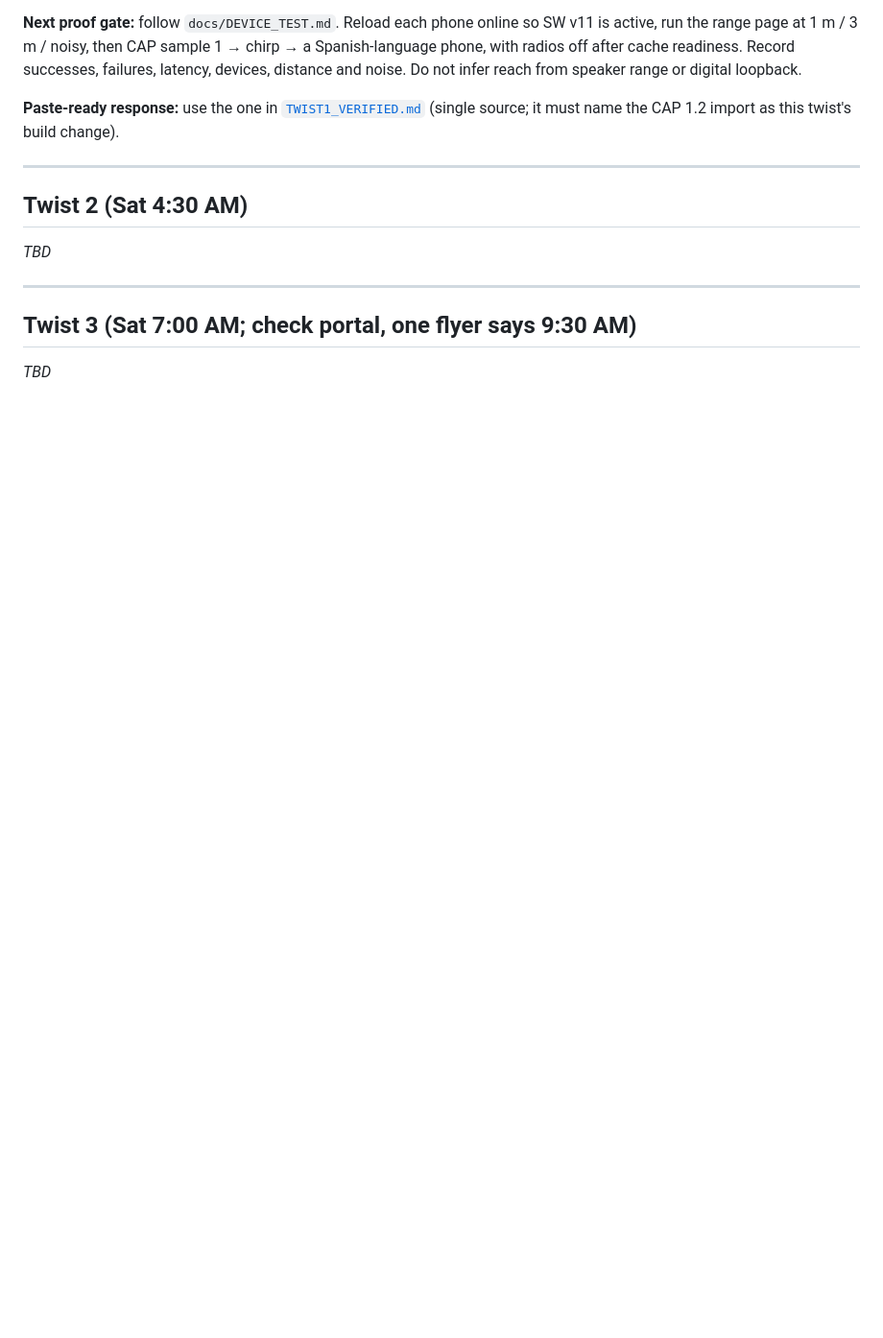
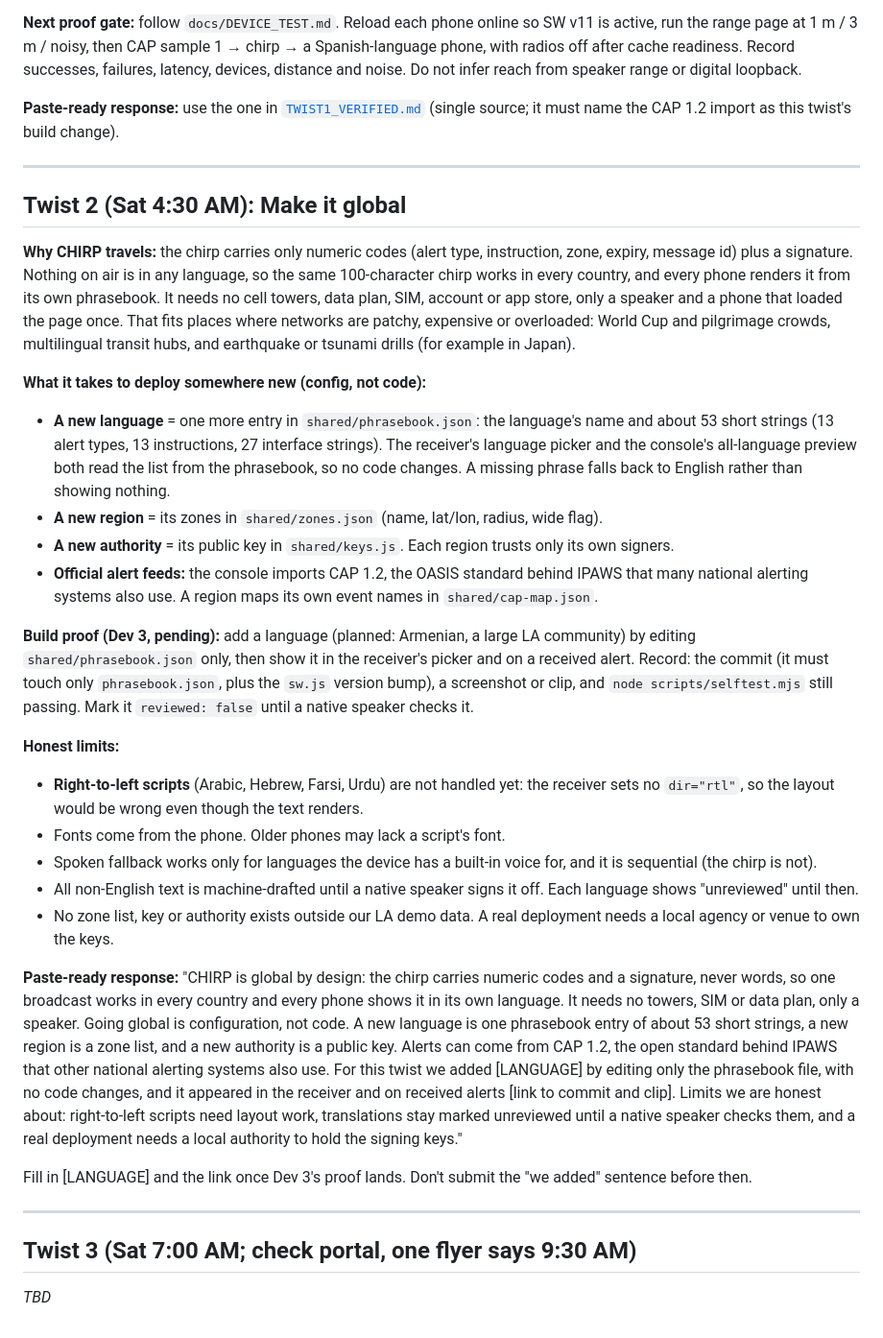
Before and after one commit to stuti612/Fail-Safe, a Markdown page: docs/TWISTS.md, the part around the change. Shown at 96% size. Drawn GitHub-style; blank space fills up the shorter version.

Commit message:
TWISTS: Twist 2 (make it global) response and paste-ready text
Co-Authored-By: Claude Opus 5.5 <noreply@anthropic.com>

```diff
--- a/docs/TWISTS.md
+++ b/docs/TWISTS.md
@@ -22,9 +22,29 @@ Each response says what changed, why, and gives proof. Judges reward changes to
 
 ---
 
-## Twist 2 (Sat 4:30 AM)
+## Twist 2 (Sat 4:30 AM): Make it global
 
-_TBD_
+**Why CHIRP travels:** the chirp carries only numeric codes (alert type, instruction, zone, expiry, message id) plus a signature. Nothing on air is in any language, so the same 100-character chirp works in every country, and every phone renders it from its own phrasebook. It needs no cell towers, data plan, SIM, account or app store, only a speaker and a phone that loaded the page once. That fits places where networks are patchy, expensive or overloaded: World Cup and pilgrimage crowds, multilingual transit hubs, and earthquake or tsunami drills (for example in Japan).
+
+**What it takes to deploy somewhere new (config, not code):**
+- **A new language** = one more entry in `shared/phrasebook.json`: the language's name and about 53 short strings (13 alert types, 13 instructions, 27 interface strings). The receiver's language picker and the console's all-language preview both read the list from the phrasebook, so no code changes. A missing phrase falls back to English rather than showing nothing.
+- **A new region** = its zones in `shared/zones.json` (name, lat/lon, radius, wide flag).
+- **A new authority** = its public key in `shared/keys.js`. Each region trusts only its own signers.
+- **Official alert feeds:** the console imports CAP 1.2, the OASIS standard behind IPAWS that many national alerting systems also use. A region maps its own event names in `shared/cap-map.json`.
+
+**Build proof (Dev 3, pending):** add a language (planned: Armenian, a large LA community) by editing `shared/phrasebook.json` only, then show it in the receiver's picker and on a received alert. Record: the commit (it must touch only `phrasebook.json`, plus the `sw.js` version bump), a screenshot or clip, and `node scripts/selftest.mjs` still passing. Mark it `reviewed: false` until a native speaker checks it.
+
+**Honest limits:**
+- **Right-to-left scripts** (Arabic, Hebrew, Farsi, Urdu) are not handled yet: the receiver sets no `dir="rtl"`, so the layout would be wrong even though the text renders.
+- Fonts come from the phone. Older phones may lack a script's font.
+- Spoken fallback works only for languages the device has a built-in voice for, and it is sequential (the chirp is not).
+- All non-English text is machine-drafted until a native speaker signs it off. Each language shows "unreviewed" until then.
+- No zone list, key or authority exists outside our LA demo data. A real deployment needs a local agency or venue to own the keys.
+
+**Paste-ready response:**
+"CHIRP is global by design: the chirp carries numeric codes and a signature, never words, so one broadcast works in every country and every phone shows it in its own language. It needs no towers, SIM or data plan, only a speaker. Going global is configuration, not code. A new language is one phrasebook entry of about 53 short strings, a new region is a zone list, and a new authority is a public key. Alerts can come from CAP 1.2, the open standard behind IPAWS that other national alerting systems also use. For this twist we added [LANGUAGE] by editing only the phrasebook file, with no code changes, and it appeared in the receiver and on received alerts [link to commit and clip]. Limits we are honest about: right-to-left scripts need layout work, translations stay marked unreviewed until a native speaker checks them, and a real deployment needs a local authority to hold the signing keys."
+
+Fill in [LANGUAGE] and the link once Dev 3's proof lands. Don't submit the "we added" sentence before then.
 
 ---
 
```
Also changed, not shown: CONTEXT.md (+1 -0 lines).
